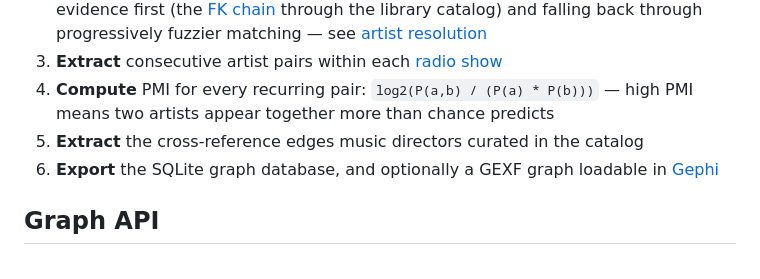
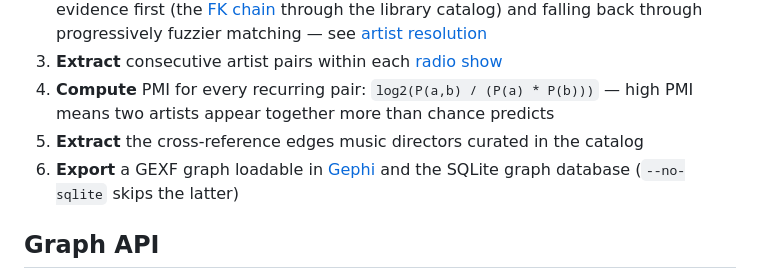
Before and after one commit to WXYC/semantic-index, a Markdown page: README.md, the part around the change. GitHub-like rendering.

```diff
--- a/README.md
+++ b/README.md
@@ -45,7 +45,7 @@ These are the everyday flags; the pipeline has more (compilation resolution, Dis
 3. **Extract** consecutive artist pairs within each [radio show](docs/glossary.md#radio-show)
 4. **Compute** PMI for every recurring pair: `log2(P(a,b) / (P(a) * P(b)))` — high PMI means two artists appear together more than chance predicts
 5. **Extract** the cross-reference edges music directors curated in the catalog
-6. **Export** the SQLite graph database, and optionally a GEXF graph loadable in [Gephi](https://gephi.org/)
+6. **Export** a GEXF graph loadable in [Gephi](https://gephi.org/) and the SQLite graph database (`--no-sqlite` skips the latter)
 
 ## Graph API
 
```
Also changed, not shown: docs/architecture.md (+1 -1 lines), docs/glossary.md (+1 -1 lines).
